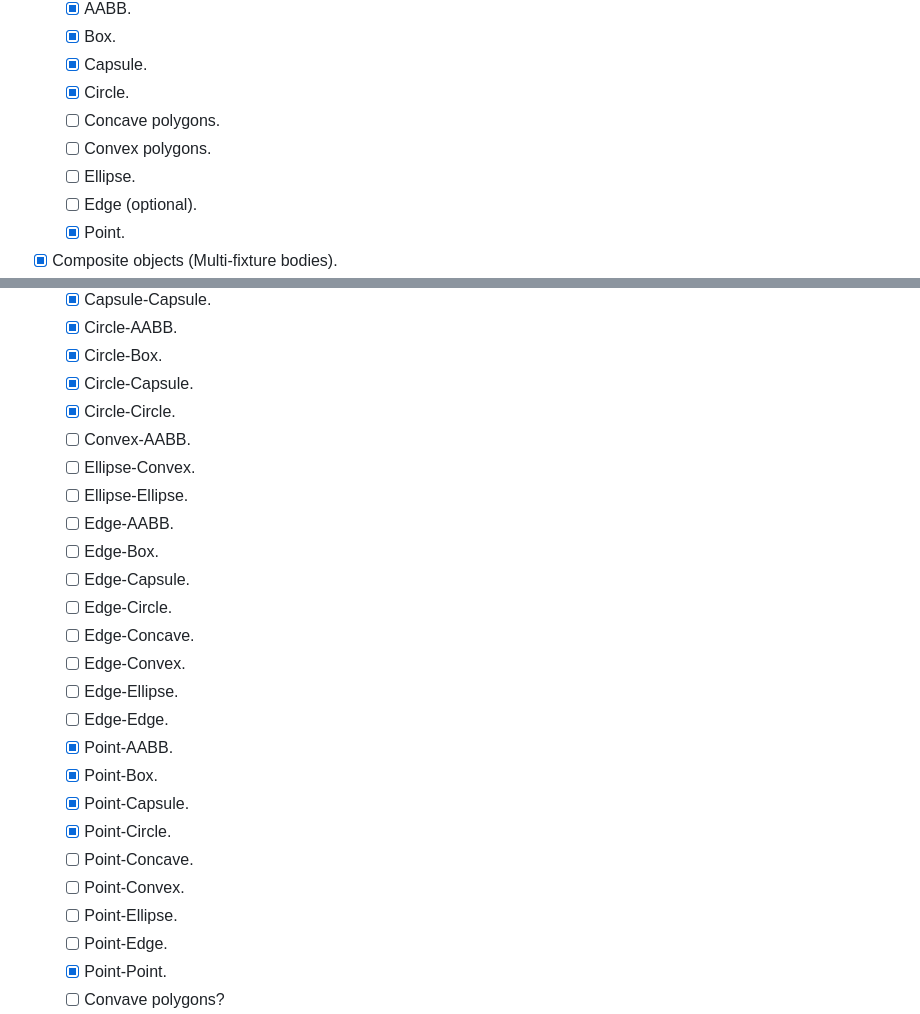
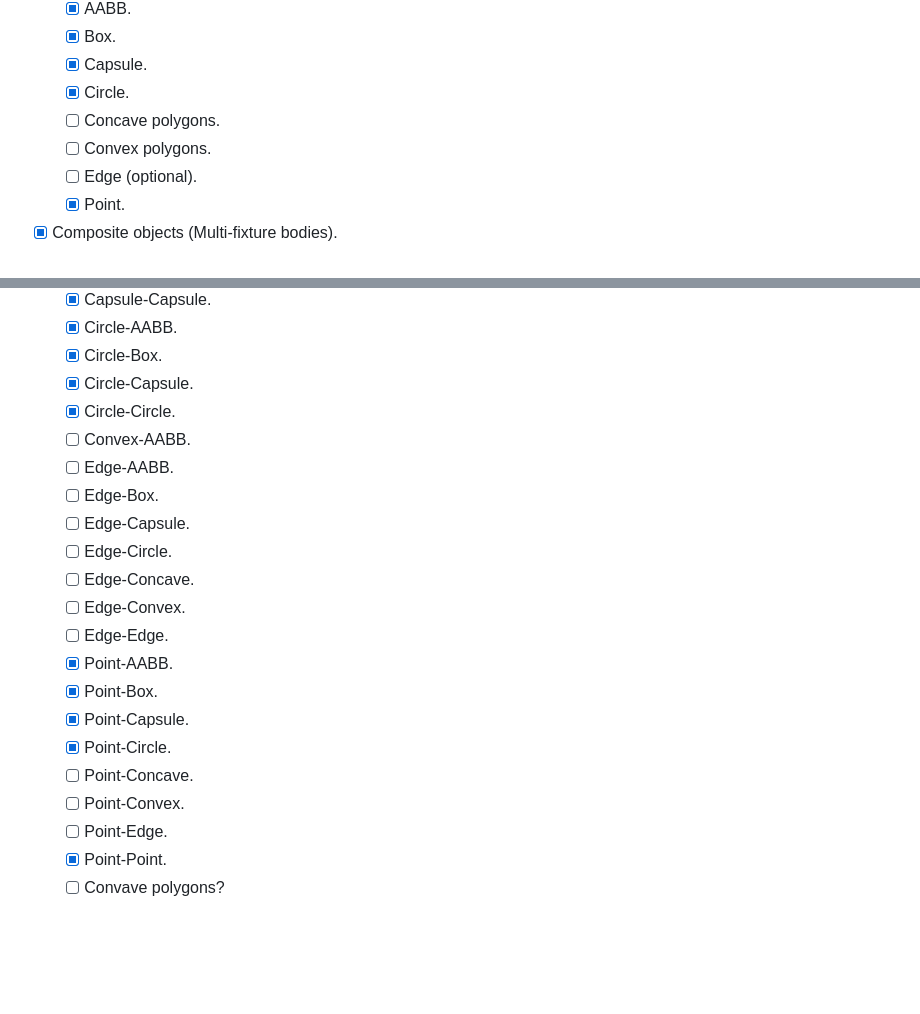
Before and after one commit to JSideris/Gearbox2D, a Markdown page: plan.md, 2 parts joined by grey strips. GitHub-like rendering; blank space fills up the shorter version.

Commit message:
refactor: remove ellipse-related collision checks from plan.md
- Eliminated references to ellipse shape collisions in the planning document, streamlining the focus on other geometric shapes.
- Updated the list of collision types to reflect current priorities and remove outdated entries.

```diff
--- a/plan.md
+++ b/plan.md
@@ -35,7 +35,6 @@
 	- [x] Circle.
 	- [ ] Concave polygons.
 	- [ ] Convex polygons.
-	- [ ] Ellipse.
 	- [ ] Edge (optional).
 	- [x] Point.
 - [x] Composite objects (Multi-fixture bodies).
@@ -55,15 +54,12 @@
 	- [x] Circle-Capsule.
 	- [x] Circle-Circle.
 	- [ ] Convex-AABB.
-	- [ ] Ellipse-Convex.
-	- [ ] Ellipse-Ellipse.
 	- [ ] Edge-AABB.
 	- [ ] Edge-Box.
 	- [ ] Edge-Capsule.
 	- [ ] Edge-Circle.
 	- [ ] Edge-Concave.
 	- [ ] Edge-Convex.
-	- [ ] Edge-Ellipse.
 	- [ ] Edge-Edge.
 	- [x] Point-AABB.
 	- [x] Point-Box.
@@ -71,7 +67,6 @@
 	- [x] Point-Circle.
 	- [ ] Point-Concave.
 	- [ ] Point-Convex.
-	- [ ] Point-Ellipse.
 	- [ ] Point-Edge.
 	- [x] Point-Point.
 	- [ ] Convave polygons?
```
